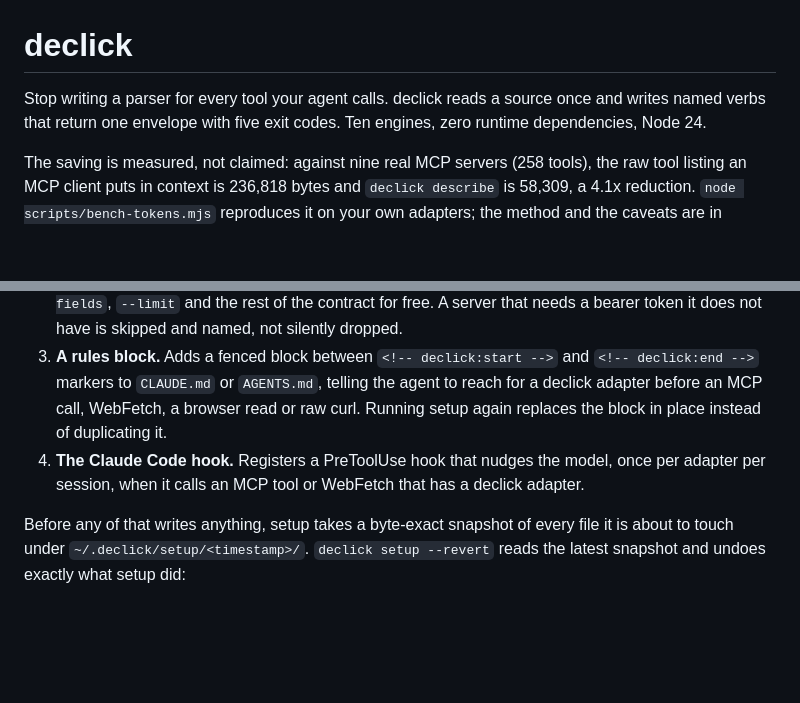
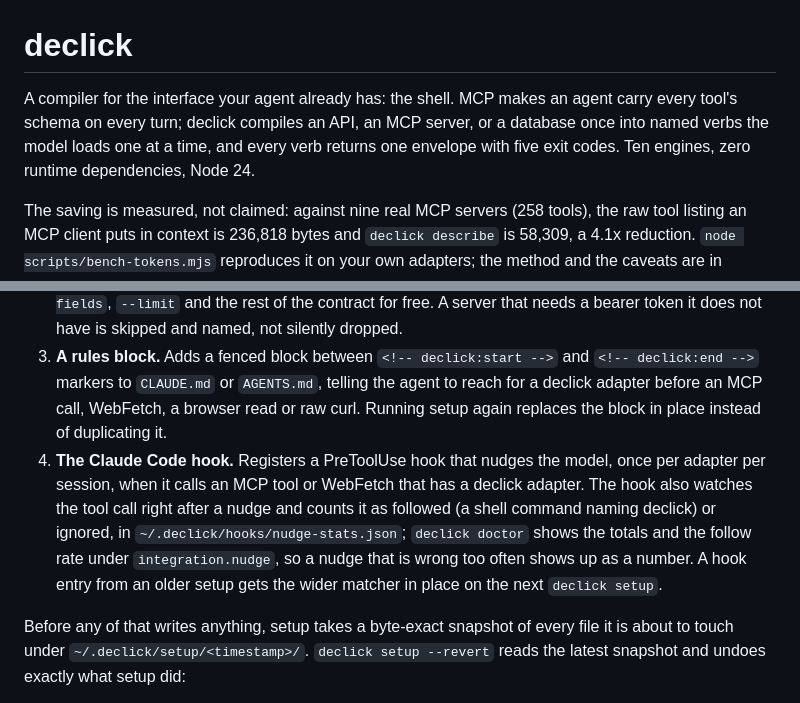
Before and after one commit to ucsandman/declick, a Markdown page: README.md, 2 parts joined by grey strips. Rendered like a GitHub page; blank space fills up the shorter version.

```diff
--- a/README.md
+++ b/README.md
@@ -1,6 +1,6 @@
 # declick
 
-Stop writing a parser for every tool your agent calls. declick reads a source once and writes named verbs that return one envelope with five exit codes. Ten engines, zero runtime dependencies, Node 24.
+A compiler for the interface your agent already has: the shell. MCP makes an agent carry every tool's schema on every turn; declick compiles an API, an MCP server, or a database once into named verbs the model loads one at a time, and every verb returns one envelope with five exit codes. Ten engines, zero runtime dependencies, Node 24.
 
 The saving is measured, not claimed: against nine real MCP servers (258 tools), the raw tool listing an MCP client puts in context is 236,818 bytes and `declick describe` is 58,309, a 4.1x reduction. `node scripts/bench-tokens.mjs` reproduces it on your own adapters; the method and the caveats are in [docs/bench.md](docs/bench.md).
 
@@ -39,7 +39,7 @@ Integrating declick into an agent by hand means four things. `declick setup` doe
 1. **PATH.** The same thing `path --install` does: puts `~/.declick/bin` on PATH for new shells.
 2. **Adopt the agent's MCP servers.** Reads `.claude.json`, `.mcp.json`, installed Claude Code plugins, and Codex's `config.toml`, and builds an adapter for each server it finds, so they get describe, `--fields`, `--limit` and the rest of the contract for free. A server that needs a bearer token it does not have is skipped and named, not silently dropped.
 3. **A rules block.** Adds a fenced block between `<!-- declick:start -->` and `<!-- declick:end -->` markers to `CLAUDE.md` or `AGENTS.md`, telling the agent to reach for a declick adapter before an MCP call, WebFetch, a browser read or raw curl. Running setup again replaces the block in place instead of duplicating it.
-4. **The Claude Code hook.** Registers a PreToolUse hook that nudges the model, once per adapter per session, when it calls an MCP tool or WebFetch that has a declick adapter.
+4. **The Claude Code hook.** Registers a PreToolUse hook that nudges the model, once per adapter per session, when it calls an MCP tool or WebFetch that has a declick adapter. The hook also watches the tool call right after a nudge and counts it as followed (a shell command naming declick) or ignored, in `~/.declick/hooks/nudge-stats.json`; `declick doctor` shows the totals and the follow rate under `integration.nudge`, so a nudge that is wrong too often shows up as a number. A hook entry from an older setup gets the wider matcher in place on the next `declick setup`.
 
 Before any of that writes anything, setup takes a byte-exact snapshot of every file it is about to touch under `~/.declick/setup/<timestamp>/`. `declick setup --revert` reads the latest snapshot and undoes exactly what setup did:
 
```
Also changed, not shown: CHANGELOG.md (+5 -0 lines), site/og.png, 7 other files.
